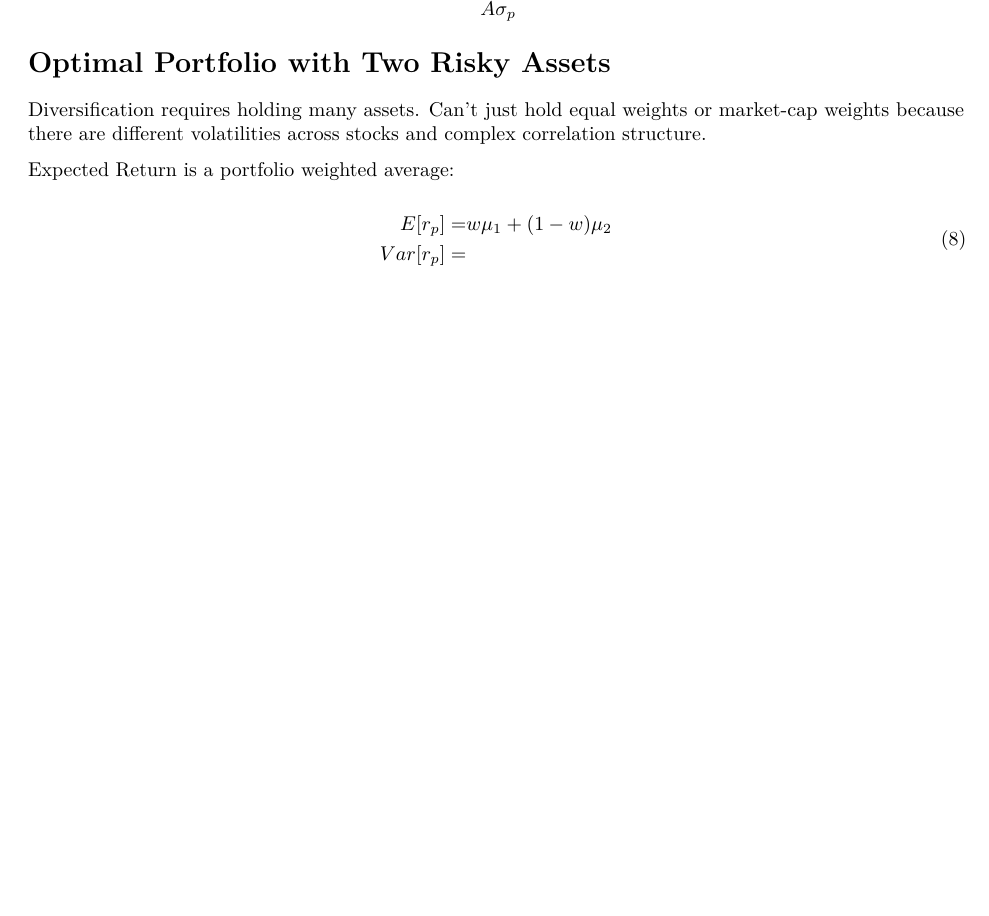
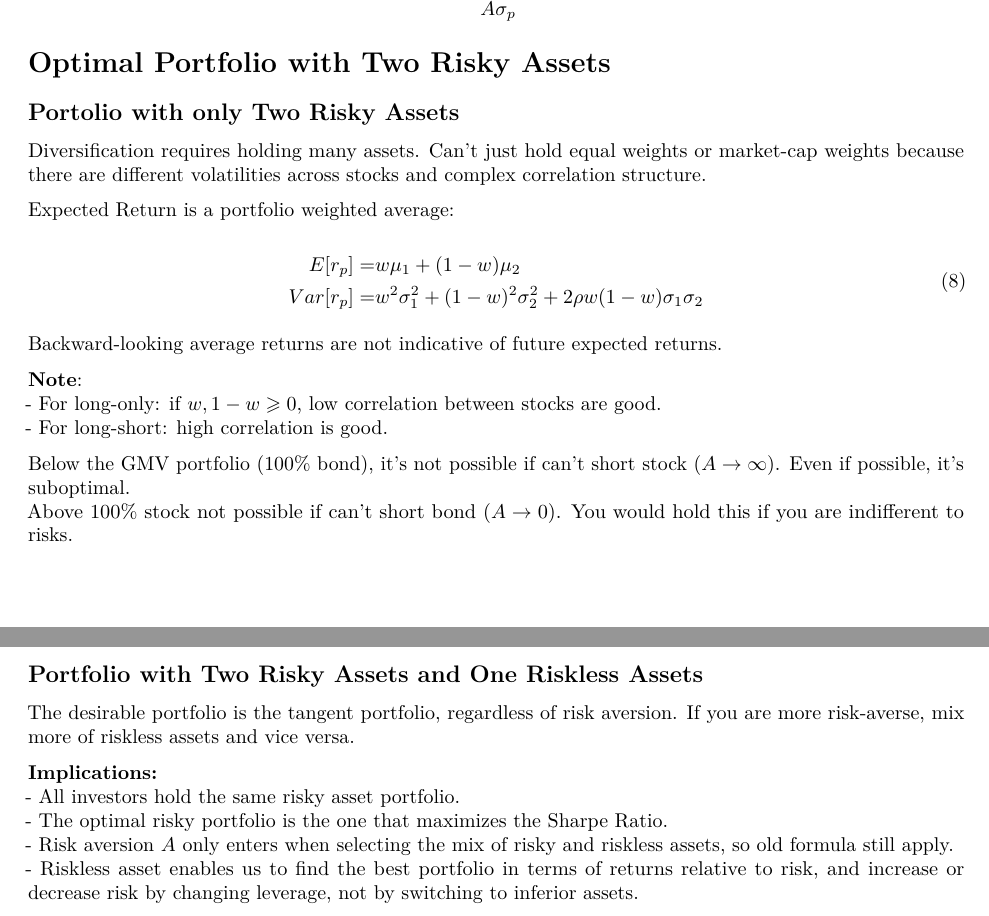
Before and after one commit to jeffsnguyen/USC_MSF_FBE_555_Spring_2021, an R Markdown document (Midterm/Formula_Sheet_Midterm.Rmd): part of page 7 of 7 before the commit and two parts of pages 7 and 8 of 8 after it, the two joined at a grey line, cut so that both start at the same text, the shorter picture padded with empty space. Rendered offline with R 4.5, knitr and Pandoc, then LaTeX, with nearby package versions.

Commit message:
Formula sheet for FBE 555

```diff
--- a/Midterm/Formula_Sheet_Midterm.Rmd
+++ b/Midterm/Formula_Sheet_Midterm.Rmd
@@ -294,6 +295,8 @@ Utility Concavity motivates aversion to risk.
 
 # Optimal Portfolio with Two Risky Assets
 
+## Portolio with only Two Risky Assets
+
 Diversification requires holding many assets. Can't just hold equal weights or market-cap weights because there are different volatilities across stocks and complex correlation structure.
 
 Expected Return is a portfolio weighted average:
@@ -301,6 +304,25 @@ Expected Return is a portfolio weighted average:
 \begin{equation}
   \begin{aligned}
     E[r_p] =& w \mu_1 + (1-w) \mu_2  \\
-    Var[r_p] =&
+    Var[r_p] =& w^2 \sigma_1^2 + (1-w)^2 \sigma_2^2 + 2 \rho w (1-w) \sigma_1 \sigma_2  \\
   \end{aligned}
 \end{equation}
+
+Backward-looking average returns are not indicative of future expected returns.
+
+**Note**:
+- For long-only: if $w, 1-w \geqslant 0$, low correlation between stocks are good.
+- For long-short: high correlation is good.
+
+Below the GMV portfolio (100% bond), it's not possible if can't short stock ($A \rightarrow \infty$). Even if possible, it's suboptimal.
+Above 100% stock not possible if can't short bond ($A \rightarrow 0$). You would hold this if you are indifferent to risks.
+
+## Portfolio with Two Risky Assets and One Riskless Assets
+
+The desirable portfolio is the tangent portfolio, regardless of risk aversion. If you are more risk-averse, mix more of riskless assets and vice versa.
+
+**Implications:**
+- All investors hold the same risky asset portfolio.
+- The optimal risky portfolio is the one that maximizes the Sharpe Ratio.
+- Risk aversion $A$ only enters when selecting the mix of risky and riskless assets, so old formula still apply.
+- Riskless asset enables us to find the best portfolio in terms of returns relative to risk, and increase or decrease risk by changing leverage, not by switching to inferior assets.
```
Also changed, not shown: Midterm/Formula_Sheet_Midterm.pdf (added), Midterm/Formula_Sheet_Midterm.Rmd (5 more changed lines).
